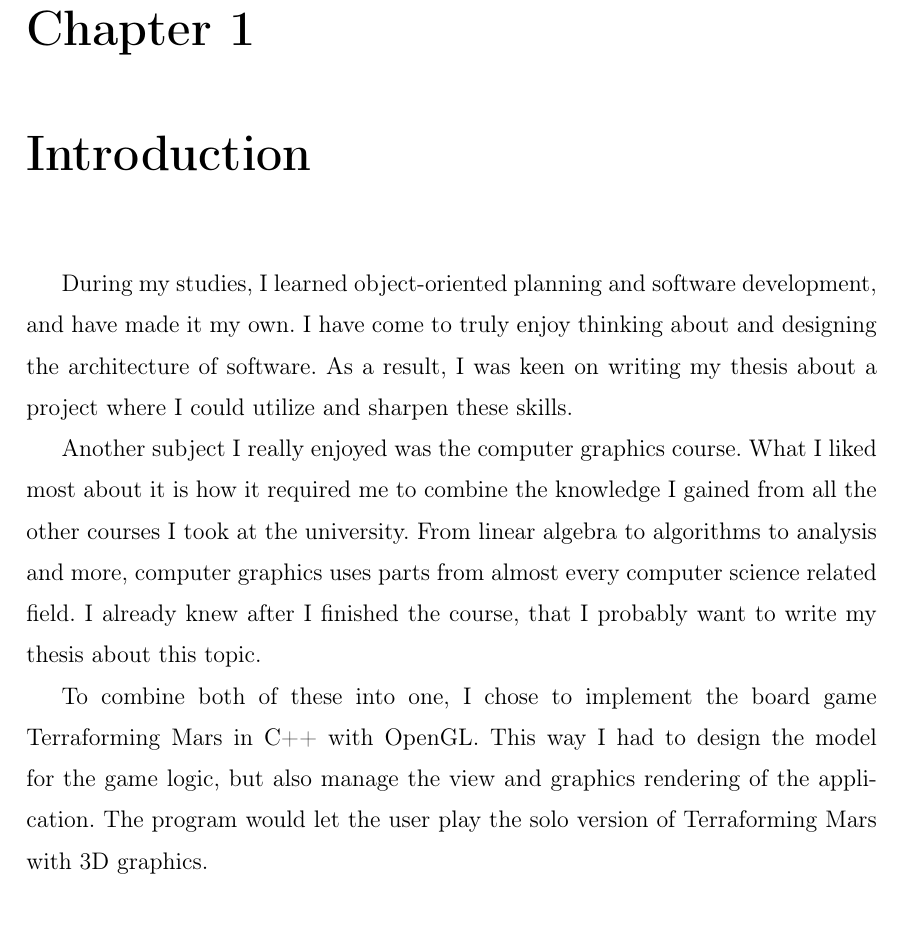
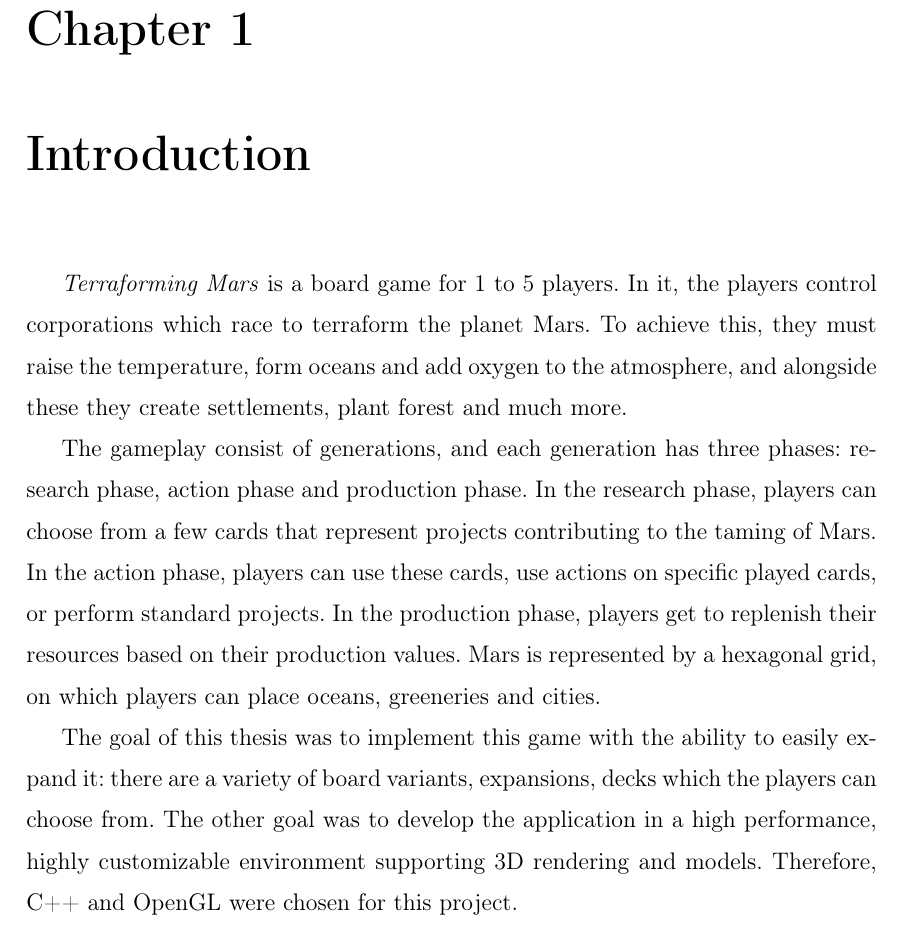
Before and after one commit to Nub3rt/thesis, a LaTeX thesis (thesis.tex, which reads chapters/intro.tex): part of page 4 of 26, cut so that both start at the same text. Compiled offline with pdfLaTeX; a LaTeX package or settings file that is missing is left out.

Commit message:
rewrote intro

```diff
--- a/chapters/intro.tex
+++ b/chapters/intro.tex
@@ -1,8 +1,8 @@
 \chapter{Introduction}
 \label{intro}
 
-During my studies, I learned object-oriented planning and software development, and have made it my own. I have come to truly enjoy thinking about and designing the architecture of software. As a result, I was keen on writing my thesis about a project where I could utilize and sharpen these skills.
+\href{https://fryxgames.se/product/terraforming-mars/}{\textit{Terraforming Mars}} is a board game for 1 to 5 players. In it, the players control corporations which race to terraform the planet Mars. To achieve this, they must raise the temperature, form oceans and add oxygen to the atmosphere, and alongside these they create settlements, plant forest and much more.
 
-Another subject I really enjoyed was the computer graphics course. What I liked most about it is how it required me to combine the knowledge I gained from all the other courses I took at the university. From linear algebra to algorithms to analysis and more, computer graphics uses parts from almost every computer science related field. I already knew after I finished the course, that I probably want to write my thesis about this topic.
+The gameplay consist of generations, and each generation has three phases: research phase, action phase and production phase. In the research phase, players can choose from a few cards that represent projects contributing to the taming of Mars. In the action phase, players can use these cards, use actions on specific played cards, or perform standard projects. In the production phase, players get to replenish their resources based on their production values. Mars is represented by a hexagonal grid, on which players can place oceans, greeneries and cities.
 
-To combine both of these into one, I chose to implement the board game Terraforming Mars in C++ with OpenGL. This way I had to design the model for the game logic, but also manage the view and graphics rendering of the application. The program would let the user play the solo version of Terraforming Mars with 3D graphics.
+The goal of this thesis was to implement this game with the ability to easily expand it: there are a variety of board variants, expansions, decks which the players can choose from. The other goal was to develop the application in a high performance, highly customizable environment supporting 3D rendering and models. Therefore, C++ and OpenGL were chosen for this project.
```
Also changed, not shown: chapters/user.tex (line endings or trailing spaces), 1 other file.
